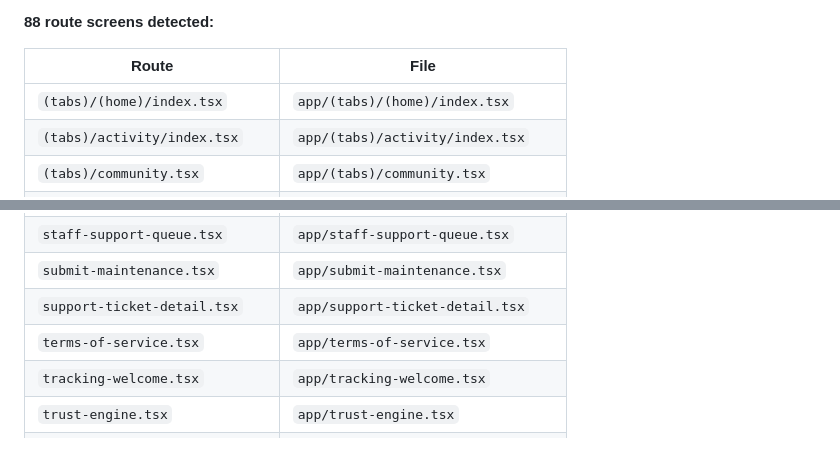
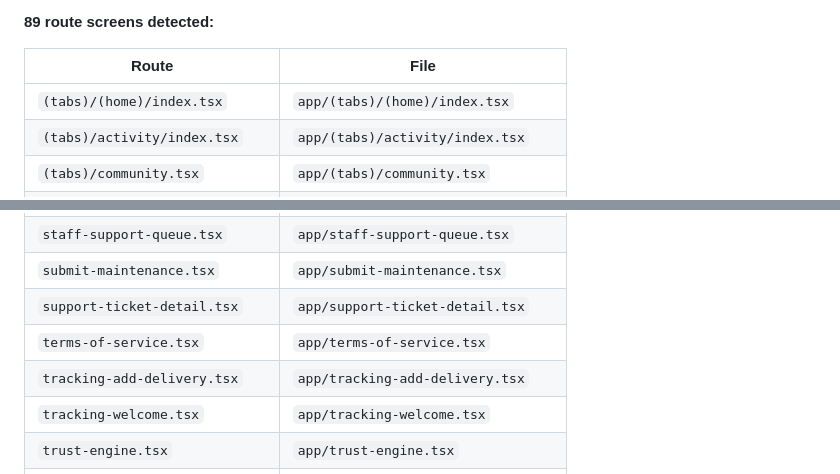
Before and after one commit to whichwaywebdesigns-droid/rork-porchivo-one-more, a Markdown page: MAINTENANCE.md, 2 parts joined by grey strips. GitHub-like rendering.

```diff
--- a/MAINTENANCE.md
+++ b/MAINTENANCE.md
@@ -229,7 +229,7 @@ follow the existing pattern for adding a new carrier regex.
 > curated table above stays hand-written; this list is the complete, always-current
 > set of route files so nothing silently goes missing as the app grows._
 
-**88 route screens detected:**
+**89 route screens detected:**
 
 | Route | File |
 |-------|------|
@@ -308,6 +308,7 @@ follow the existing pattern for adding a new carrier regex.
 | `submit-maintenance.tsx` | `app/submit-maintenance.tsx` |
 | `support-ticket-detail.tsx` | `app/support-ticket-detail.tsx` |
 | `terms-of-service.tsx` | `app/terms-of-service.tsx` |
+| `tracking-add-delivery.tsx` | `app/tracking-add-delivery.tsx` |
 | `tracking-welcome.tsx` | `app/tracking-welcome.tsx` |
 | `trust-engine.tsx` | `app/trust-engine.tsx` |
 | `upgrade.tsx` | `app/upgrade.tsx` |
```
Also changed, not shown: other parts of MAINTENANCE.md (+1 -1 lines), README.md (+3 -3 lines).
